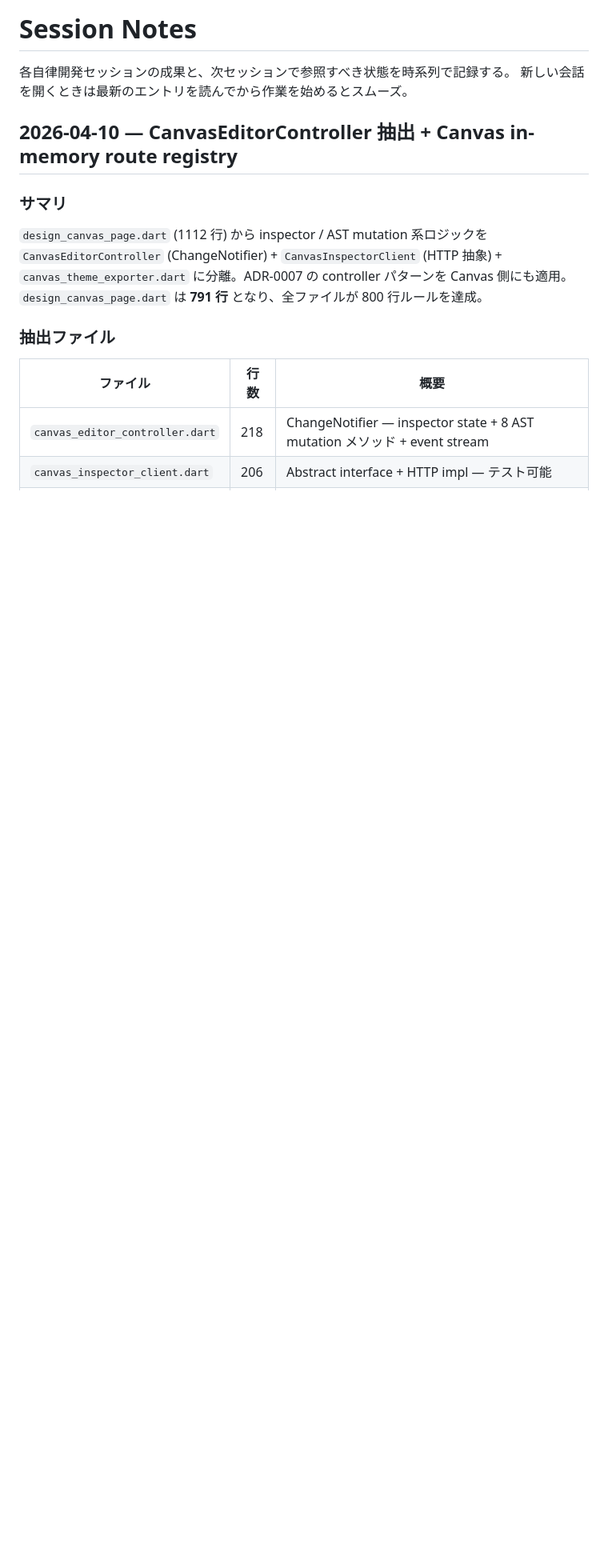
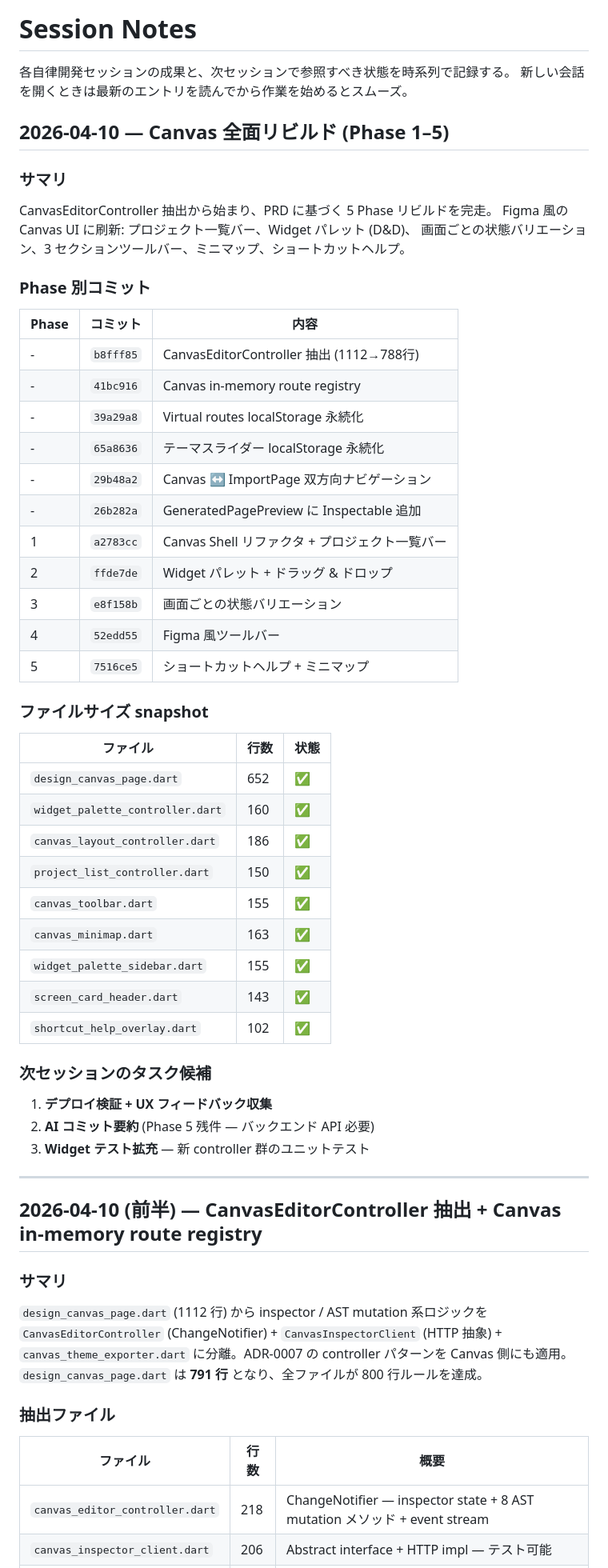
Before and after one commit to 13nosui/design-canvas-app, a Markdown page: design_canvas_app/docs/SESSION_NOTES.md, the part around the change. Shown at 80% size. Drawn GitHub-style; blank space fills up the shorter version.

Commit message:
docs: Canvas リビルド Phase 1-5 の成果を記録

```diff
--- a/design_canvas_app/docs/SESSION_NOTES.md
+++ b/design_canvas_app/docs/SESSION_NOTES.md
@@ -3,7 +3,49 @@
 各自律開発セッションの成果と、次セッションで参照すべき状態を時系列で記録する。
 新しい会話を開くときは最新のエントリを読んでから作業を始めるとスムーズ。
 
-## 2026-04-10 — CanvasEditorController 抽出 + Canvas in-memory route registry
+## 2026-04-10 — Canvas 全面リビルド (Phase 1–5)
+
+### サマリ
+CanvasEditorController 抽出から始まり、PRD に基づく 5 Phase リビルドを完走。
+Figma 風の Canvas UI に刷新: プロジェクト一覧バー、Widget パレット (D&D)、
+画面ごとの状態バリエーション、3 セクションツールバー、ミニマップ、ショートカットヘルプ。
+
+### Phase 別コミット
+| Phase | コミット | 内容 |
+|-------|---------|------|
+| - | `b8fff85` | CanvasEditorController 抽出 (1112→788行) |
+| - | `41bc916` | Canvas in-memory route registry |
+| - | `39a29a8` | Virtual routes localStorage 永続化 |
+| - | `65a8636` | テーマスライダー localStorage 永続化 |
+| - | `29b48a2` | Canvas ↔ ImportPage 双方向ナビゲーション |
+| - | `26b282a` | GeneratedPagePreview に Inspectable 追加 |
+| 1 | `a2783cc` | Canvas Shell リファクタ + プロジェクト一覧バー |
+| 2 | `ffde7de` | Widget パレット + ドラッグ & ドロップ |
+| 3 | `e8f158b` | 画面ごとの状態バリエーション |
+| 4 | `52edd55` | Figma 風ツールバー |
+| 5 | `7516ce5` | ショートカットヘルプ + ミニマップ |
+
+### ファイルサイズ snapshot
+| ファイル | 行数 | 状態 |
+|---|---|---|
+| `design_canvas_page.dart` | 652 | ✅ |
+| `widget_palette_controller.dart` | 160 | ✅ |
+| `canvas_layout_controller.dart` | 186 | ✅ |
+| `project_list_controller.dart` | 150 | ✅ |
+| `canvas_toolbar.dart` | 155 | ✅ |
+| `canvas_minimap.dart` | 163 | ✅ |
+| `widget_palette_sidebar.dart` | 155 | ✅ |
+| `screen_card_header.dart` | 143 | ✅ |
+| `shortcut_help_overlay.dart` | 102 | ✅ |
+
+### 次セッションのタスク候補
+1. **デプロイ検証 + UX フィードバック収集**
+2. **AI コミット要約** (Phase 5 残件 — バックエンド API 必要)
+3. **Widget テスト拡充** — 新 controller 群のユニットテスト
+
+---
+
+## 2026-04-10 (前半) — CanvasEditorController 抽出 + Canvas in-memory route registry
 
 ### サマリ
 `design_canvas_page.dart` (1112 行) から inspector / AST mutation 系ロジックを
```
